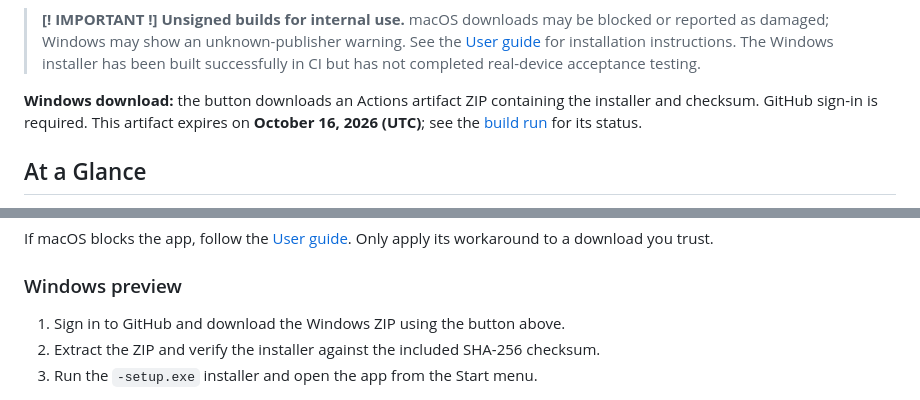
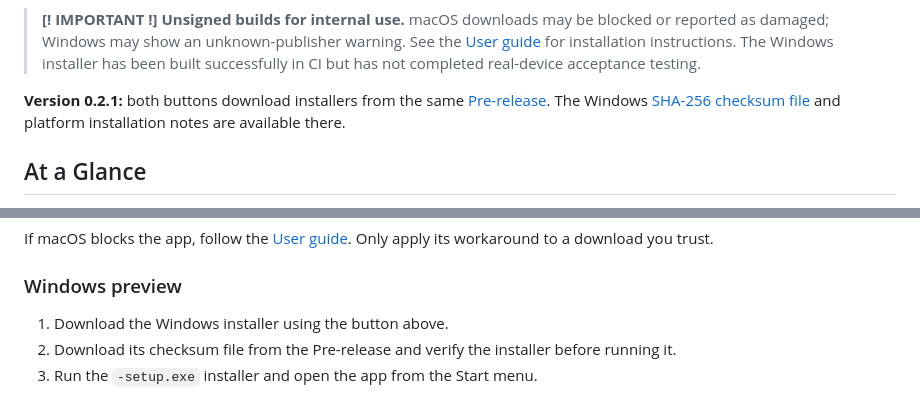
Before and after one commit to Justice-Chan/Dessert-Treasurer, a Markdown page: README.md, 2 parts joined by grey strips. Drawn GitHub-style.

Commit message:
Link platform downloads to v0.2.1 release assets

```diff
--- a/README.md
+++ b/README.md
@@ -26,7 +26,7 @@
 > **[! IMPORTANT !]**
 > **Unsigned builds for internal use.** macOS downloads may be blocked or reported as damaged; Windows may show an unknown-publisher warning. See the [User guide](docs/USER_GUIDE.md) for installation instructions. The Windows installer has been built successfully in CI but has not completed real-device acceptance testing.
 
-**Windows download:** the button downloads an Actions artifact ZIP containing the installer and checksum. GitHub sign-in is required. This artifact expires on **October 16, 2026 (UTC)**; see the [build run](https://github.com/Justice-Chan/Dessert-Treasurer/actions/runs/37010901467) for its status.
+**Version 0.2.1:** both buttons download installers from the same [Pre-release](https://github.com/Justice-Chan/Dessert-Treasurer/releases/tag/v0.2.1). The Windows [SHA-256 checksum file](https://github.com/Justice-Chan/Dessert-Treasurer/releases/download/v0.2.1/Dessert.Treasurer_0.2.1_x64-setup.exe.sha256) and platform installation notes are available there.
 
 ## At a Glance
 
@@ -60,8 +60,8 @@ If macOS blocks the app, follow the [User guide](docs/USER_GUIDE.md#if-macos-blo
 
 ### Windows preview
 
-1. Sign in to GitHub and download the Windows ZIP using the button above.
-2. Extract the ZIP and verify the installer against the included SHA-256 checksum.
+1. Download the Windows installer using the button above.
+2. Download its checksum file from the Pre-release and verify the installer before running it.
 3. Run the `-setup.exe` installer and open the app from the Start menu.
 
 The preview targets Windows 11 x64 (Intel/AMD). It shares the macOS app's source code and full-backup format. Installation, native interactions, cross-platform restore and PDF output have not completed real-device acceptance testing. Read the [Windows installation guidance](docs/USER_GUIDE.md#windows-preview) before using the preview.
```
Also changed, not shown: other parts of README.md (+2 -2 lines), docs/USER_GUIDE.md (+5 -5 lines).
